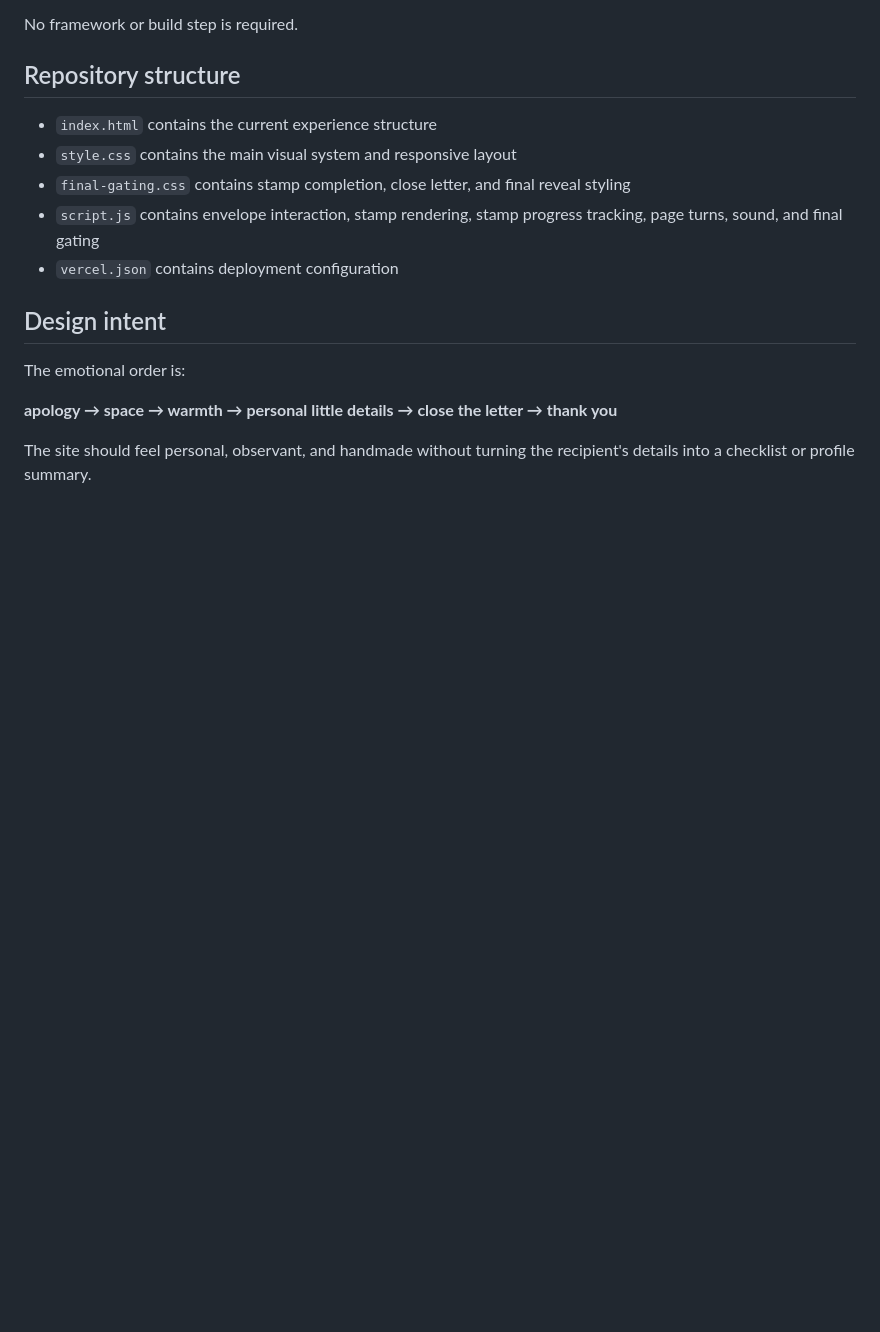
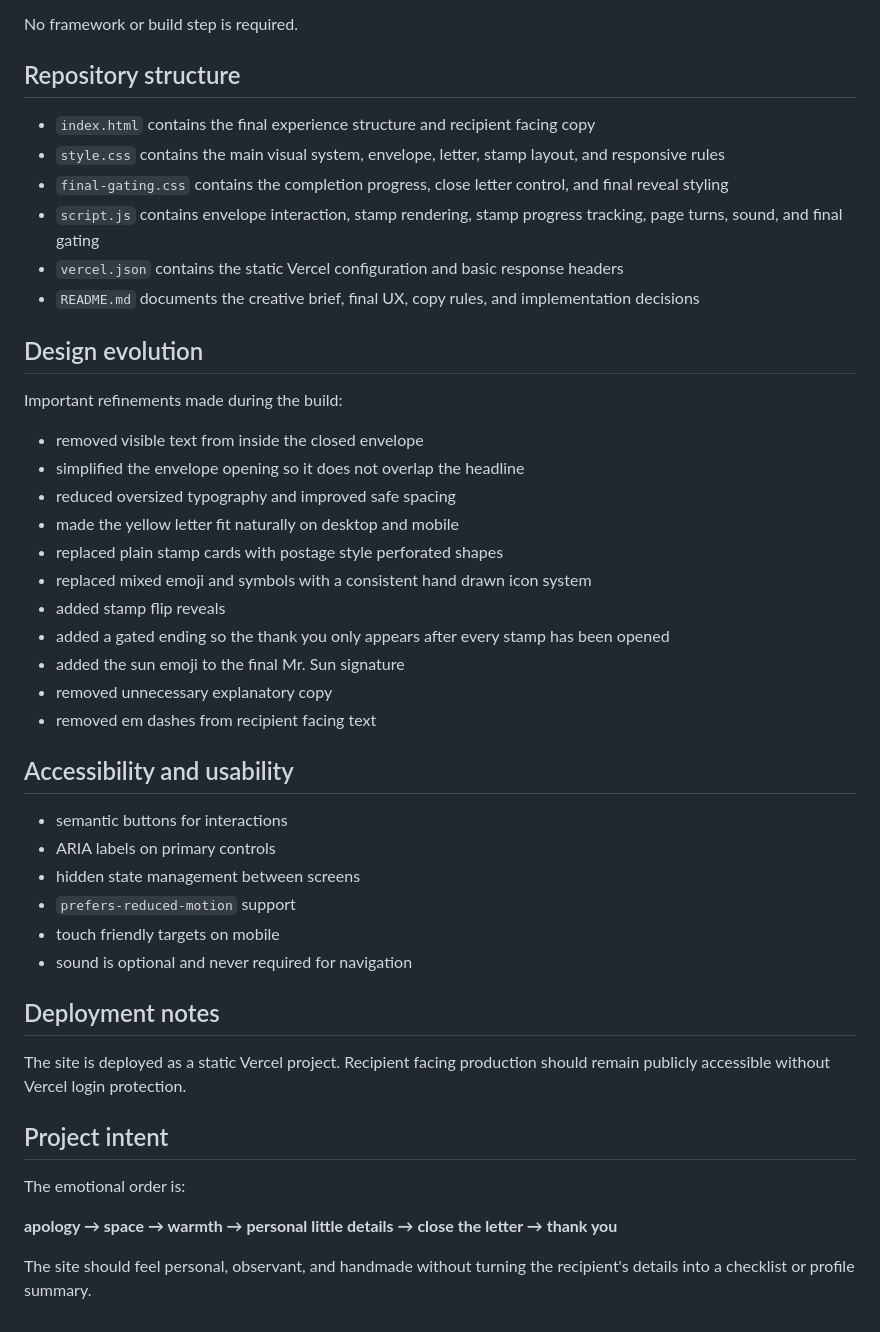
Before and after one commit to scarsymmetry899/deardincy, a Markdown page: README.md, the part around one of its changes. Rendered like a GitHub page; blank space fills up the shorter version.

Commit message:
Finalize README for Dear Dincy experience

```diff
--- a/README.md
+++ b/README.md
@@ -106,13 +144,43 @@ No framework or build step is required.
 
 ## Repository structure
 
-- `index.html` contains the current experience structure
-- `style.css` contains the main visual system and responsive layout
-- `final-gating.css` contains stamp completion, close letter, and final reveal styling
+- `index.html` contains the final experience structure and recipient facing copy
+- `style.css` contains the main visual system, envelope, letter, stamp layout, and responsive rules
+- `final-gating.css` contains the completion progress, close letter control, and final reveal styling
 - `script.js` contains envelope interaction, stamp rendering, stamp progress tracking, page turns, sound, and final gating
-- `vercel.json` contains deployment configuration
+- `vercel.json` contains the static Vercel configuration and basic response headers
+- `README.md` documents the creative brief, final UX, copy rules, and implementation decisions
 
-## Design intent
+## Design evolution
+
+Important refinements made during the build:
+
+- removed visible text from inside the closed envelope
+- simplified the envelope opening so it does not overlap the headline
+- reduced oversized typography and improved safe spacing
+- made the yellow letter fit naturally on desktop and mobile
+- replaced plain stamp cards with postage style perforated shapes
+- replaced mixed emoji and symbols with a consistent hand drawn icon system
+- added stamp flip reveals
+- added a gated ending so the thank you only appears after every stamp has been opened
+- added the sun emoji to the final Mr. Sun signature
+- removed unnecessary explanatory copy
+- removed em dashes from recipient facing text
+
+## Accessibility and usability
+
+- semantic buttons for interactions
+- ARIA labels on primary controls
+- hidden state management between screens
+- `prefers-reduced-motion` support
+- touch friendly targets on mobile
+- sound is optional and never required for navigation
+
+## Deployment notes
+
+The site is deployed as a static Vercel project. Recipient facing production should remain publicly accessible without Vercel login protection.
+
+## Project intent
 
 The emotional order is:
 
```
Also changed, not shown: other parts of README.md (+56 -18 lines).
